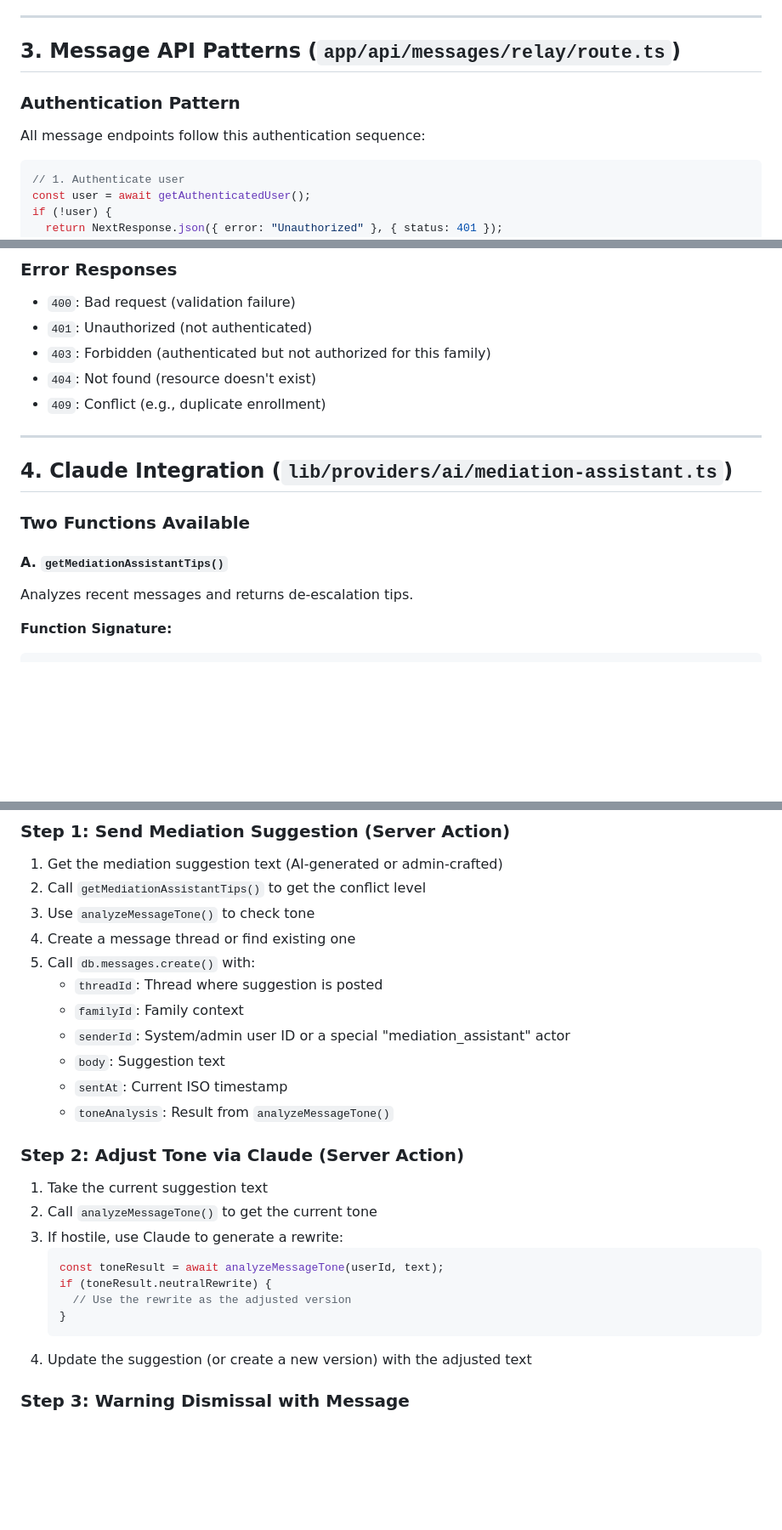
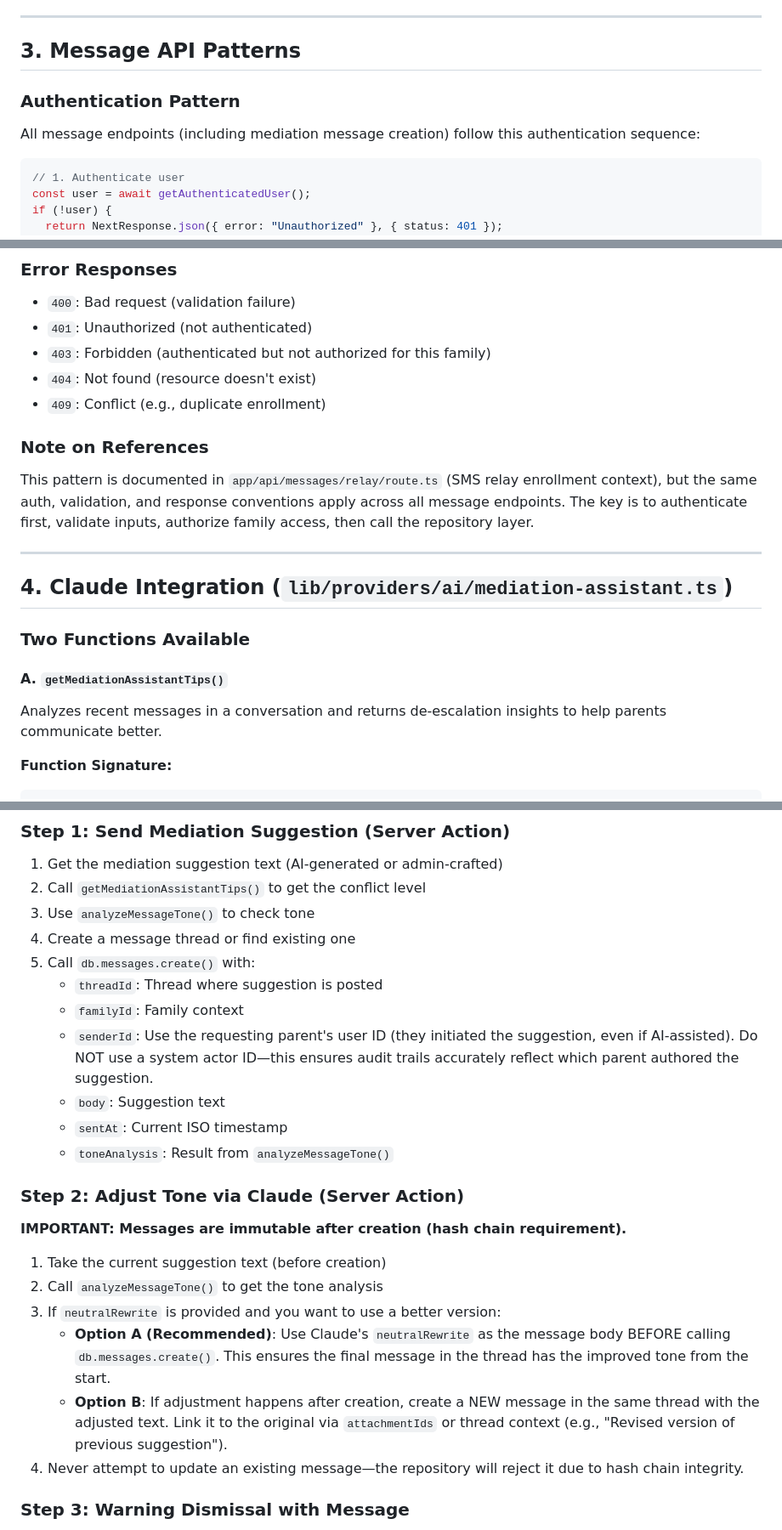
Before and after one commit to Kapum357/KidSchedule, a Markdown page: lib/MEDIATION_PHASE2_ANALYSIS.md, 3 parts joined by grey strips. Shown at 85% size. GitHub-like rendering; blank space fills up the shorter version.

Commit message:
fix: clarify message immutability and Claude function use cases in analysis

````diff
--- a/lib/MEDIATION_PHASE2_ANALYSIS.md
+++ b/lib/MEDIATION_PHASE2_ANALYSIS.md
@@ -85,10 +85,10 @@ async create(data: Omit<DbMessageThread, "id" | "createdAt" | "lastMessageAt">):
 
 ---
 
-## 3. Message API Patterns (`app/api/messages/relay/route.ts`)
+## 3. Message API Patterns
 
 ### Authentication Pattern
-All message endpoints follow this authentication sequence:
+All message endpoints (including mediation message creation) follow this authentication sequence:
 
 ```typescript
 // 1. Authenticate user
@@ -132,6 +132,9 @@ return NextResponse.json(
 - `404`: Not found (resource doesn't exist)
 - `409`: Conflict (e.g., duplicate enrollment)
 
+### Note on References
+This pattern is documented in `app/api/messages/relay/route.ts` (SMS relay enrollment context), but the same auth, validation, and response conventions apply across all message endpoints. The key is to authenticate first, validate inputs, authorize family access, then call the repository layer.
+
 ---
 
 ## 4. Claude Integration (`lib/providers/ai/mediation-assistant.ts`)
@@ -139,7 +142,7 @@ return NextResponse.json(
 ### Two Functions Available
 
 #### A. `getMediationAssistantTips()`
-Analyzes recent messages and returns de-escalation tips.
+Analyzes recent messages in a conversation and returns de-escalation insights to help parents communicate better.
 
 **Function Signature:**
 ```typescript
@@ -276,22 +289,20 @@ export interface Message {
 5. Call `db.messages.create()` with:
    - `threadId`: Thread where suggestion is posted
    - `familyId`: Family context
-   - `senderId`: System/admin user ID or a special "mediation_assistant" actor
+   - `senderId`: Use the requesting parent's user ID (they initiated the suggestion, even if AI-assisted). Do NOT use a system actor ID—this ensures audit trails accurately reflect which parent authored the suggestion.
    - `body`: Suggestion text
    - `sentAt`: Current ISO timestamp
    - `toneAnalysis`: Result from `analyzeMessageTone()`
 
 ### Step 2: Adjust Tone via Claude (Server Action)
-1. Take the current suggestion text
-2. Call `analyzeMessageTone()` to get the current tone
-3. If hostile, use Claude to generate a rewrite:
-   ```typescript
-   const toneResult = await analyzeMessageTone(userId, text);
-   if (toneResult.neutralRewrite) {
-     // Use the rewrite as the adjusted version
-   }
-   ```
-4. Update the suggestion (or create a new version) with the adjusted text
+**IMPORTANT: Messages are immutable after creation (hash chain requirement).**
+
+1. Take the current suggestion text (before creation)
+2. Call `analyzeMessageTone()` to get the tone analysis
+3. If `neutralRewrite` is provided and you want to use a better version:
+   - **Option A (Recommended)**: Use Claude's `neutralRewrite` as the message body BEFORE calling `db.messages.create()`. This ensures the final message in the thread has the improved tone from the start.
+   - **Option B**: If adjustment happens after creation, create a NEW message in the same thread with the adjusted text. Link it to the original via `attachmentIds` or thread context (e.g., "Revised version of previous suggestion").
+4. Never attempt to update an existing message—the repository will reject it due to hash chain integrity.
 
 ### Step 3: Warning Dismissal with Message
 1. Fetch the mediation warning
````
Also changed, not shown: other parts of lib/MEDIATION_PHASE2_ANALYSIS.md (+11 -1 lines).
